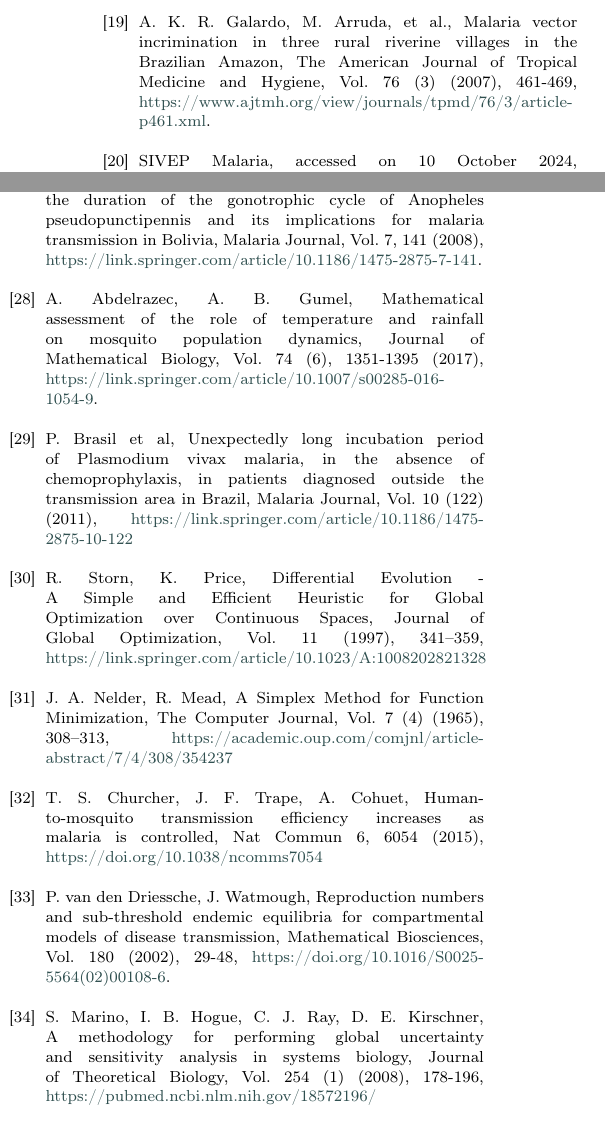
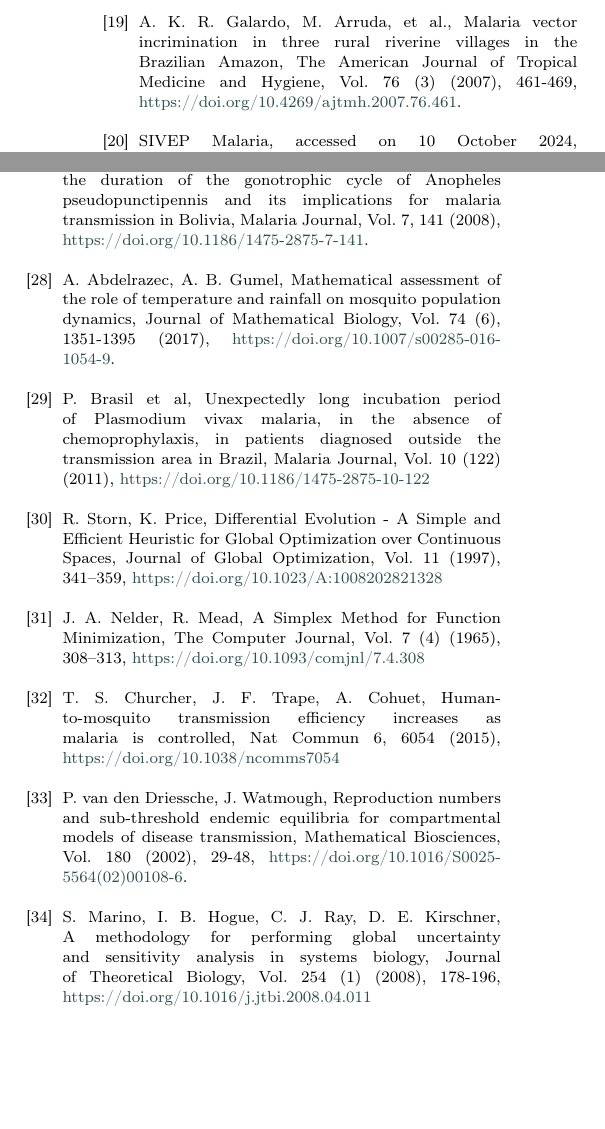
Before and after one commit to RaphaLevy/Study_on_malaria_dynamics_v2, a LaTeX paper (paper/cas-dc-article.tex): two parts of the columns of page 20 of 26, joined at a grey line, cut so that both start at the same text, the shorter picture padded with empty space. Compiled offline with pdfLaTeX; a LaTeX package or settings file that is missing is left out.

Commit message:
Changes reference to doi when possible

```diff
--- a/paper/cas-dc-article.tex
+++ b/paper/cas-dc-article.tex
@@ -1675,7 +1675,7 @@ All files of data collection and treatment, as well as results obtained througho
 \bibitem{10.3389/fpubh.2021.647754} C. T. Codeço, A. P. Dal'Asta, A. C. Rorato, R. M. Lana, T. C. Neves, C. S. Andreazzi, M. Barbosa, M. I. S. Escada, D. A. Fernandes, D. L. Rodrigues, I. C. Reis, M. da Silva-Nunes, A. B. Gontijo, F. C. Coelho, A. M. V. Monteiro, Epidemiology, Biodiversity, and Technological Trajectories in the Brazilian Amazon: From Malaria to COVID-19, Frontiers in Public Health, Vol. 9 (2021), \href{https://doi.org/10.3389/fpubh.2021.647754}{https://doi.org/10.3389/fpubh.2021.647754}.
 \\
 %19
-\bibitem{Vector_Incrimination} A. K. R. Galardo, M. Arruda, et al., Malaria vector incrimination in three rural riverine villages in the Brazilian Amazon, The American Journal of Tropical Medicine and Hygiene, Vol. 76 (3) (2007), 461-469, \href{https://www.ajtmh.org/view/journals/tpmd/76/3/article-p461.xml}{https://www.ajtmh.org/view/journals/tpmd/76/3/article-p461.xml}.
+\bibitem{Vector_Incrimination} A. K. R. Galardo, M. Arruda, et al., Malaria vector incrimination in three rural riverine villages in the Brazilian Amazon, The American Journal of Tropical Medicine and Hygiene, Vol. 76 (3) (2007), 461-469, \href{https://doi.org/10.4269/ajtmh.2007.76.461}{https://doi.org/10.4269/ajtmh.2007.76.461}.
 \\
 %20
 \bibitem{SIVEP_Malaria} SIVEP Malaria, accessed on 10 October 2024, \href{https://files.deeplearn.ltd/a/hnjvpj}{https://files.deeplearn.ltd/a/hnjvpj}.
@@ -1700,18 +1700,18 @@ All files of data collection and treatment, as well as results obtained througho
 \\
 %27
-\bibitem{duration_of_gonotrophic_cycle} F. J. Lardeaux et al, A physiological time analysis of the duration of the gonotrophic cycle of Anopheles pseudopunctipennis and its implications for malaria transmission in Bolivia, Malaria Journal, Vol. 7, 141 (2008), \href{https://link.springer.com/article/10.1186/1475-2875-7-141}{https://link.springer.com/article/10.1186/1475-2875-7-141}.
+\bibitem{duration_of_gonotrophic_cycle} F. J. Lardeaux et al, A physiological time analysis of the duration of the gonotrophic cycle of Anopheles pseudopunctipennis and its implications for malaria transmission in Bolivia, Malaria Journal, Vol. 7, 141 (2008), \href{https://doi.org/10.1186/1475-2875-7-141}{https://doi.org/10.1186/1475-2875-7-141}.
 \\
 %28
-\bibitem{math_assessment_of_the_role_of_temp_and_rainfall} A. Abdelrazec, A. B. Gumel, Mathematical assessment of the role of temperature and rainfall on mosquito population dynamics, Journal of Mathematical Biology, Vol. 74 (6), 1351-1395 (2017), \href{https://link.springer.com/article/10.1007/s00285-016-1054-9}{https://link.springer.com/article/10.1007/s00285-016-1054-9}.
+\bibitem{math_assessment_of_the_role_of_temp_and_rainfall} A. Abdelrazec, A. B. Gumel, Mathematical assessment of the role of temperature and rainfall on mosquito population dynamics, Journal of Mathematical Biology, Vol. 74 (6), 1351-1395 (2017), \href{https://doi.org/10.1007/s00285-016-1054-9}{https://doi.org/10.1007/s00285-016-1054-9}.
 \\
 %29
-\bibitem{brasil_et_al_2011_unexpectedly_long_incubation_period_of_plasmodium_vivax} P. Brasil et al, Unexpectedly long incubation period of Plasmodium vivax malaria, in the absence of chemoprophylaxis, in patients diagnosed outside the transmission area in Brazil, Malaria Journal, Vol. 10 (122) (2011), \href{https://link.springer.com/article/10.1186/1475-2875-10-122}{https://link.springer.com/article/10.1186/1475-2875-10-122}
+\bibitem{brasil_et_al_2011_unexpectedly_long_incubation_period_of_plasmodium_vivax} P. Brasil et al, Unexpectedly long incubation period of Plasmodium vivax malaria, in the absence of chemoprophylaxis, in patients diagnosed outside the transmission area in Brazil, Malaria Journal, Vol. 10 (122) (2011), \href{https://doi.org/10.1186/1475-2875-10-122}{https://doi.org/10.1186/1475-2875-10-122}
 \\
 %30
-\bibitem{storn_price_1997} R. Storn, K. Price, Differential Evolution - A Simple and Efficient Heuristic for Global Optimization over Continuous Spaces, Journal of Global Optimization, Vol. 11 (1997), 341–359, \href{https://link.springer.com/article/10.1023/A:1008202821328}{https://link.springer.com/article/10.1023/A:1008202821328}
+\bibitem{storn_price_1997} R. Storn, K. Price, Differential Evolution - A Simple and Efficient Heuristic for Global Optimization over Continuous Spaces, Journal of Global Optimization, Vol. 11 (1997), 341–359, \href{https://doi.org/10.1023/A:1008202821328}{https://doi.org/10.1023/A:1008202821328}
 \\
 %31
-\bibitem{nelder_mead_1965} J. A. Nelder, R. Mead, A Simplex Method for Function Minimization, The Computer Journal, Vol. 7 (4) (1965), 308–313, \href{https://academic.oup.com/comjnl/article-abstract/7/4/308/354237}{https://academic.oup.com/comjnl/article-abstract/7/4/308/354237}
+\bibitem{nelder_mead_1965} J. A. Nelder, R. Mead, A Simplex Method for Function Minimization, The Computer Journal, Vol. 7 (4) (1965), 308–313, \href{https://doi.org/10.1093/comjnl/7.4.308}{https://doi.org/10.1093/comjnl/7.4.308}
 \\
 %32
 \bibitem{human_to_mosquito_transmission_efficiency} T.  S. Churcher, J. F. Trape, A. Cohuet, Human-to-mosquito transmission efficiency increases as malaria is controlled, Nat Commun 6, 6054 (2015), \href{https://doi.org/10.1038/ncomms7054}{https://doi.org/10.1038/ncomms7054}
@@ -1720,12 +1720,12 @@ All files of data collection and treatment, as well as results obtained througho
 \bibitem{Rep_Number_Comp_Model} P. van den Driessche, J. Watmough, Reproduction numbers and sub-threshold endemic equilibria for compartmental models of disease transmission, Mathematical Biosciences, Vol. 180 (2002), 29-48, \href{https://doi.org/10.1016/S0025-5564(02)00108-6}{https://doi.org/10.1016/S0025-5564(02)00108-6}.
 \\
 %34
-\bibitem{marino2008} S. Marino, I. B. Hogue, C. J. Ray, D. E. Kirschner, A methodology for performing global uncertainty and sensitivity analysis in systems biology, Journal of Theoretical Biology, Vol. 254 (1) (2008), 178-196, \href{https://pubmed.ncbi.nlm.nih.gov/18572196/}{https://pubmed.ncbi.nlm.nih.gov/18572196/}
+\bibitem{marino2008} S. Marino, I. B. Hogue, C. J. Ray, D. E. Kirschner, A methodology for performing global uncertainty and sensitivity analysis in systems biology, Journal of Theoretical Biology, Vol. 254 (1) (2008), 178-196, \href{https://doi.org/10.1016/j.jtbi.2008.04.011}{https://doi.org/10.1016/j.jtbi.2008.04.011}
 \\
 %35
 \bibitem{McCord2016} G. C. McCord, Malaria ecology and climate change, The European Physical Journal Special Topics, Vol. 225 (3) (2016), 459-470, \href{https://doi.org/10.1140/epjst/e2015-50097-1}{https://doi.org/10.1140/epjst/e2015-50097-1}.
 \\
 %36
-\bibitem{climate_based_distribution_sub_sahara} M. H. Craig, R. W. Snow, D. le Sueur, A Climate-based Distribution Model of Malaria Transmission in Sub-Saharan Africa, Parasitology Today, Vol. 15 (3), 105-111 (1999), \href{https://pubmed.ncbi.nlm.nih.gov/10322323/}{https://pubmed.ncbi.nlm.nih.gov/10322323/}.
+\bibitem{climate_based_distribution_sub_sahara} M. H. Craig, R. W. Snow, D. le Sueur, A Climate-based Distribution Model of Malaria Transmission in Sub-Saharan Africa, Parasitology Today, Vol. 15 (3), 105-111 (1999), \href{https://doi.org/10.1016/s0169-4758(99)01396-4}{https://doi.org/10.1016/s0169-4758(99)01396-4}.
 \\
 %37
```
Also changed, not shown: paper/cas-dc-article.pdf, paper/cas-dc-article.tex (10 more changed lines), 2 other files.
